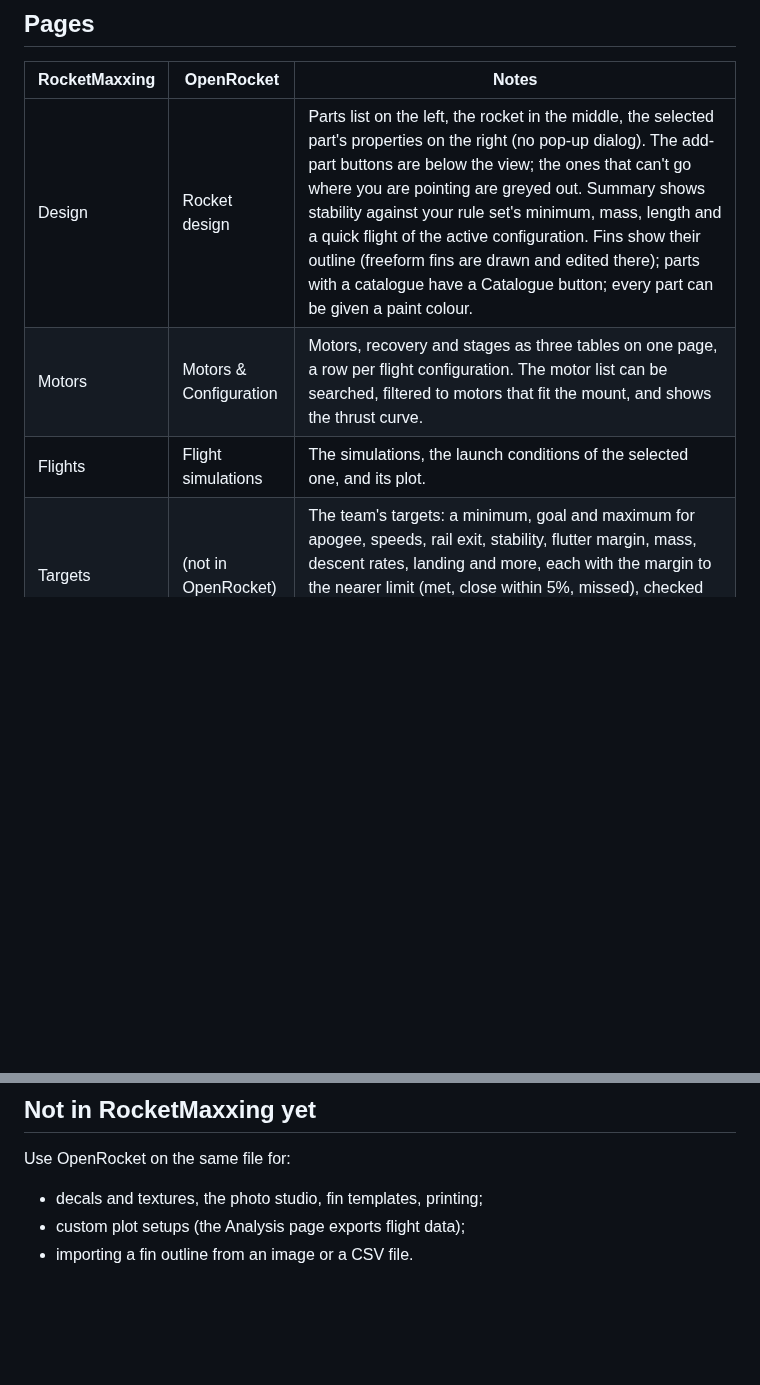
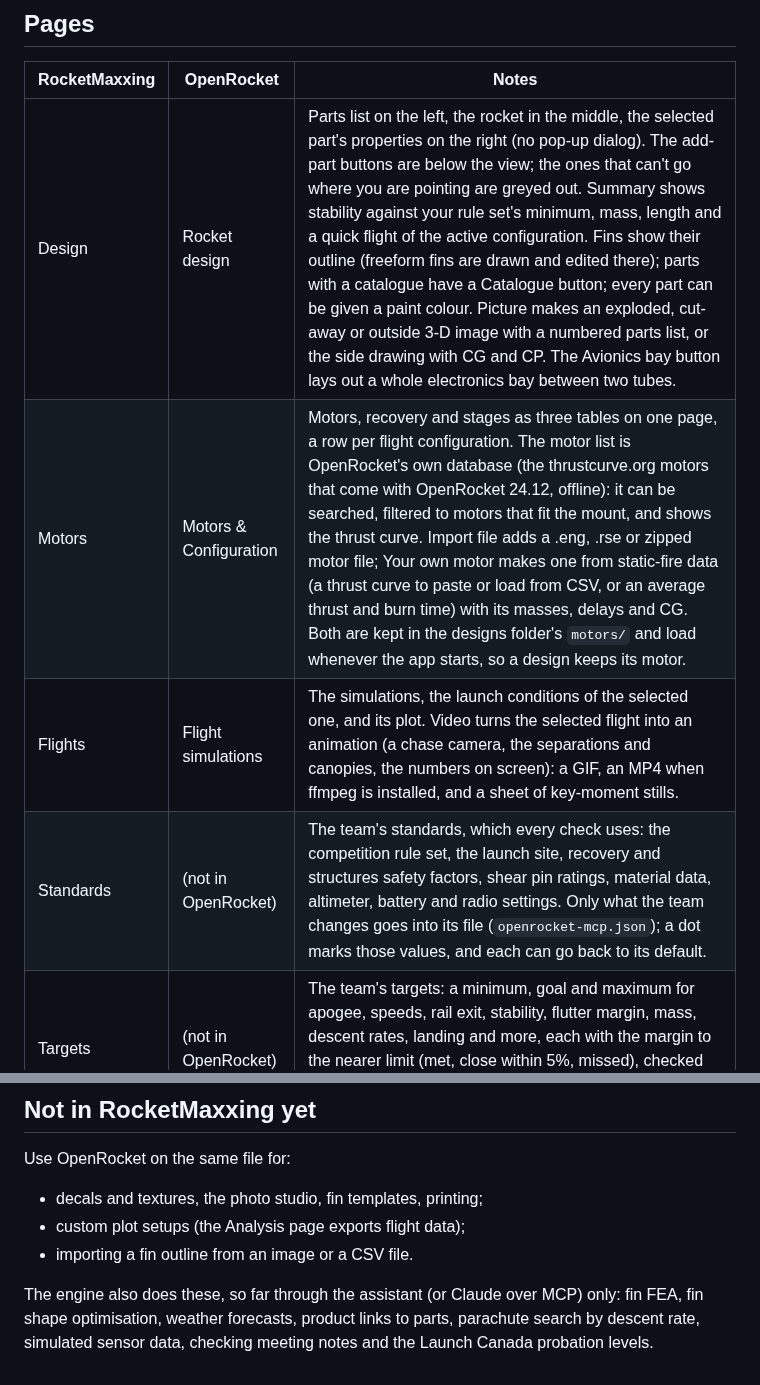
Before and after one commit to TheCheng2005/OpenRocket_MCP, a Markdown page: docs/ROCKETMAXXING.md, 2 parts joined by grey strips. Rendered like a GitHub page; blank space fills up the shorter version.

```diff
--- a/docs/ROCKETMAXXING.md
+++ b/docs/ROCKETMAXXING.md
@@ -13,9 +13,10 @@ live margins, flight data after a launch, and an optional assistant. See [the pl
 
 | RocketMaxxing | OpenRocket | Notes |
 |---|---|---|
-| Design | Rocket design | Parts list on the left, the rocket in the middle, the selected part's properties on the right (no pop-up dialog). The add-part buttons are below the view; the ones that can't go where you are pointing are greyed out. Summary shows stability against your rule set's minimum, mass, length and a quick flight of the active configuration. Fins show their outline (freeform fins are drawn and edited there); parts with a catalogue have a Catalogue button; every part can be given a paint colour. |
-| Motors | Motors & Configuration | Motors, recovery and stages as three tables on one page, a row per flight configuration. The motor list can be searched, filtered to motors that fit the mount, and shows the thrust curve. |
-| Flights | Flight simulations | The simulations, the launch conditions of the selected one, and its plot. |
+| Design | Rocket design | Parts list on the left, the rocket in the middle, the selected part's properties on the right (no pop-up dialog). The add-part buttons are below the view; the ones that can't go where you are pointing are greyed out. Summary shows stability against your rule set's minimum, mass, length and a quick flight of the active configuration. Fins show their outline (freeform fins are drawn and edited there); parts with a catalogue have a Catalogue button; every part can be given a paint colour. Picture makes an exploded, cut-away or outside 3-D image with a numbered parts list, or the side drawing with CG and CP. The Avionics bay button lays out a whole electronics bay between two tubes. |
+| Motors | Motors & Configuration | Motors, recovery and stages as three tables on one page, a row per flight configuration. The motor list is OpenRocket's own database (the thrustcurve.org motors that come with OpenRocket 24.12, offline): it can be searched, filtered to motors that fit the mount, and shows the thrust curve. Import file adds a .eng, .rse or zipped motor file; Your own motor makes one from static-fire data (a thrust curve to paste or load from CSV, or an average thrust and burn time) with its masses, delays and CG. Both are kept in the designs folder's `motors/` and load whenever the app starts, so a design keeps its motor. |
+| Flights | Flight simulations | The simulations, the launch conditions of the selected one, and its plot. Video turns the selected flight into an animation (a chase camera, the separations and canopies, the numbers on screen): a GIF, an MP4 when ffmpeg is installed, and a sheet of key-moment stills. |
+| Standards | (not in OpenRocket) | The team's standards, which every check uses: the competition rule set, the launch site, recovery and structures safety factors, shear pin ratings, material data, altimeter, battery and radio settings. Only what the team changes goes into its file (`openrocket-mcp.json`); a dot marks those values, and each can go back to its default. |
 | Targets | (not in OpenRocket) | The team's targets: a minimum, goal and maximum for apogee, speeds, rail exit, stability, flutter margin, mass, descent rates, landing and more, each with the margin to the nearer limit (met, close within 5%, missed), checked again after each edit. The competition rules sit beside them. |
 | Flight data | (not in OpenRocket) | After a flight: load the altimeter log and see it against the simulation flown in the day's conditions, with the drag factor that matches the measured apogee. Read a folder of past rockets and logs to see how well apogee was predicted over the years, and open or compare any of them. |
 | Analysis | (not in OpenRocket) | 42 analyses from the engine, by area: rule check and readiness; stability and drag vs Mach, ballast, shape trades; recovery loads, parachute sizing, late deployment, shear pins, ejection charge, opening shock, bay fit, landing energy; fin flutter, airframe loads, heating, material trade, pressure vessel; rail buttons, flight card, altimeter settings, sensors, radio link, power budget, winds aloft; Monte Carlo, motor ranking, parameter sweep, optimizer; compare designs, progress log, edit history, RASAero table import, flight log against the simulation; report, CSV and geometry export. Pick one, fill in what it asks for (simulation, parts and other designs from lists, files with Browse, lists of items as small tables), run. Results show as tables with pass, warn and fail in colour, plots, and a Show button for files it writes. |
@@ -169,3 +181,7 @@ Use OpenRocket on the same file for:
 - decals and textures, the photo studio, fin templates, printing;
 - custom plot setups (the Analysis page exports flight data);
 - importing a fin outline from an image or a CSV file.
+
+The engine also does these, so far through the assistant (or Claude over MCP) only: fin FEA, fin shape optimisation,
+weather forecasts, product links to parts, parachute search by descent rate, simulated sensor data, checking meeting
+notes and the Launch Canada probation levels.
```
Also changed, not shown: other parts of docs/ROCKETMAXXING.md (+11 -0 lines), docs/rocketmaxxing/own-motor.png (added), docs/rocketmaxxing/picture.png (added), docs/rocketmaxxing/standards.png (added), docs/rocketmaxxing/video.png (added), 12 other files.
